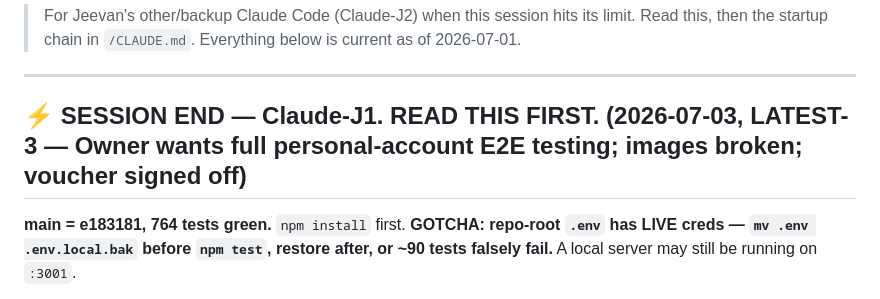
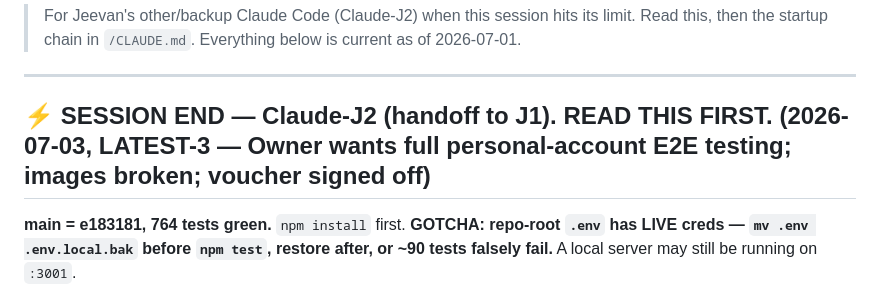
Before and after one commit to baratstylo0-create/snapreceipt-ai-public, a Markdown page: docs/HANDOFF.md, the part around the change. GitHub-like rendering.

Commit message:
docs(handoff): correct author label — this session is Claude-J2, handoff to J1
Co-Authored-By: Claude Opus 4.8 <noreply@anthropic.com>

```diff
--- a/docs/HANDOFF.md
+++ b/docs/HANDOFF.md
@@ -3,7 +3,7 @@
 > Read this, then the startup chain in `/CLAUDE.md`. Everything below is current as of 2026-07-01.
 
 ---
-## ⚡ SESSION END — Claude-J1. READ THIS FIRST. (2026-07-03, LATEST-3 — Owner wants full personal-account E2E testing; images broken; voucher signed off)
+## ⚡ SESSION END — Claude-J2 (handoff to J1). READ THIS FIRST. (2026-07-03, LATEST-3 — Owner wants full personal-account E2E testing; images broken; voucher signed off)
 
 **main = e183181, 764 tests green.** `npm install` first. **GOTCHA: repo-root `.env` has LIVE creds — `mv .env .env.local.bak` before `npm test`, restore after, or ~90 tests falsely fail.** A local server may still be running on `:3001`.
 
```
